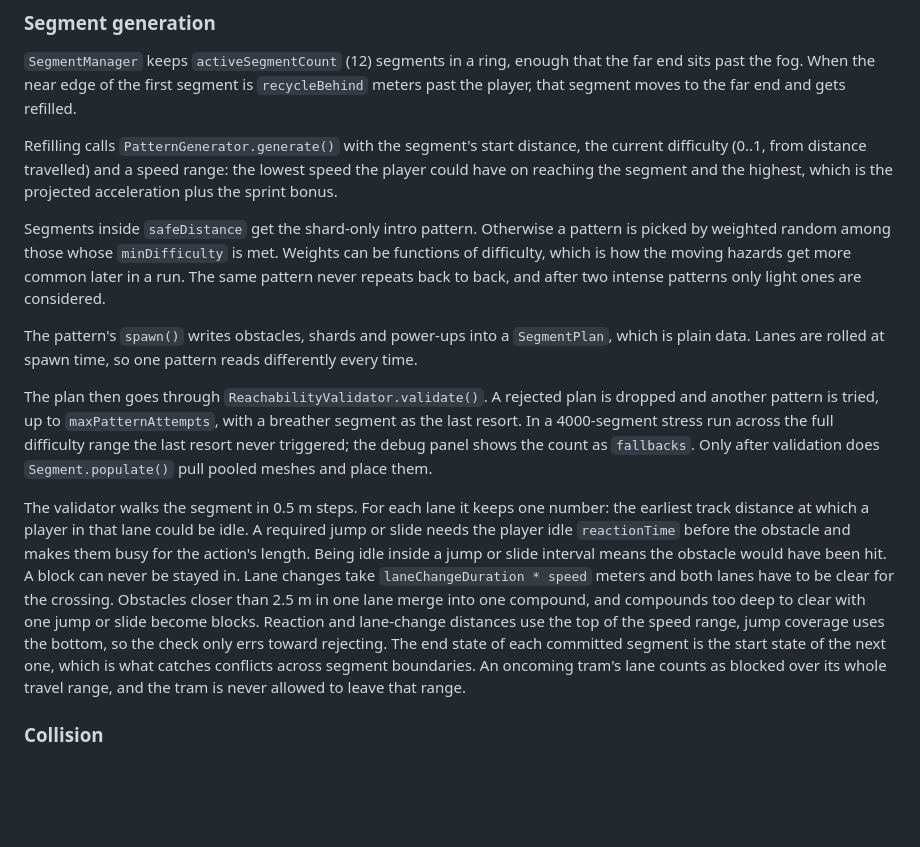
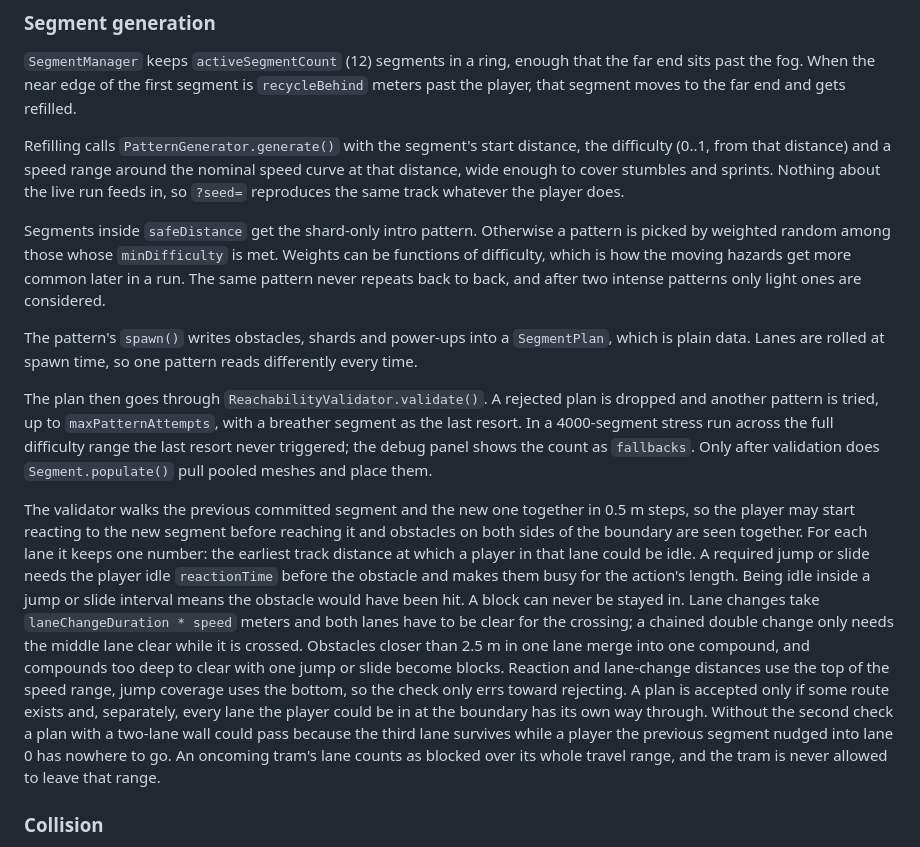
Before and after one commit to naltinbas/MetroRush, a Markdown page: README.md, the part around the change. Rendered like a GitHub page; blank space fills up the shorter version.

Commit message:
Describe the two-segment validator window and seeded determinism
Co-Authored-By: Claude Fable 5 <noreply@anthropic.com>
Claude-Session: https://claude.ai/code/session_01SMLaMjPeEZjvRNaGM1Ubg7

```diff
--- a/README.md
+++ b/README.md
@@ -123,7 +123,7 @@ Everything is in `src/game/InputManager.ts`. `KEYMAP` maps `KeyboardEvent.code`
 
 `SegmentManager` keeps `activeSegmentCount` (12) segments in a ring, enough that the far end sits past the fog. When the near edge of the first segment is `recycleBehind` meters past the player, that segment moves to the far end and gets refilled.
 
-Refilling calls `PatternGenerator.generate()` with the segment's start distance, the current difficulty (0..1, from distance travelled) and a speed range: the lowest speed the player could have on reaching the segment and the highest, which is the projected acceleration plus the sprint bonus.
+Refilling calls `PatternGenerator.generate()` with the segment's start distance, the difficulty (0..1, from that distance) and a speed range around the nominal speed curve at that distance, wide enough to cover stumbles and sprints. Nothing about the live run feeds in, so `?seed=` reproduces the same track whatever the player does.
 
 Segments inside `safeDistance` get the shard-only intro pattern. Otherwise a pattern is picked by weighted random among those whose `minDifficulty` is met. Weights can be functions of difficulty, which is how the moving hazards get more common later in a run. The same pattern never repeats back to back, and after two intense patterns only light ones are considered.
 
@@ -131,7 +131,7 @@ The pattern's `spawn()` writes obstacles, shards and power-ups into a `SegmentPl
 
 The plan then goes through `ReachabilityValidator.validate()`. A rejected plan is dropped and another pattern is tried, up to `maxPatternAttempts`, with a breather segment as the last resort. In a 4000-segment stress run across the full difficulty range the last resort never triggered; the debug panel shows the count as `fallbacks`. Only after validation does `Segment.populate()` pull pooled meshes and place them.
 
-The validator walks the segment in 0.5 m steps. For each lane it keeps one number: the earliest track distance at which a player in that lane could be idle. A required jump or slide needs the player idle `reactionTime` before the obstacle and makes them busy for the action's length. Being idle inside a jump or slide interval means the obstacle would have been hit. A block can never be stayed in. Lane changes take `laneChangeDuration * speed` meters and both lanes have to be clear for the crossing. Obstacles closer than 2.5 m in one lane merge into one compound, and compounds too deep to clear with one jump or slide become blocks. Reaction and lane-change distances use the top of the speed range, jump coverage uses the bottom, so the check only errs toward rejecting. The end state of each committed segment is the start state of the next one, which is what catches conflicts across segment boundaries. An oncoming tram's lane counts as blocked over its whole travel range, and the tram is never allowed to leave that range.
+The validator walks the previous committed segment and the new one together in 0.5 m steps, so the player may start reacting to the new segment before reaching it and obstacles on both sides of the boundary are seen together. For each lane it keeps one number: the earliest track distance at which a player in that lane could be idle. A required jump or slide needs the player idle `reactionTime` before the obstacle and makes them busy for the action's length. Being idle inside a jump or slide interval means the obstacle would have been hit. A block can never be stayed in. Lane changes take `laneChangeDuration * speed` meters and both lanes have to be clear for the crossing; a chained double change only needs the middle lane clear while it is crossed. Obstacles closer than 2.5 m in one lane merge into one compound, and compounds too deep to clear with one jump or slide become blocks. Reaction and lane-change distances use the top of the speed range, jump coverage uses the bottom, so the check only errs toward rejecting. A plan is accepted only if some route exists and, separately, every lane the player could be in at the boundary has its own way through. Without the second check a plan with a two-lane wall could pass because the third lane survives while a player the previous segment nudged into lane 0 has nowhere to go. An oncoming tram's lane counts as blocked over its whole travel range, and the tram is never allowed to leave that range.
 
 ### Collision
 
```
